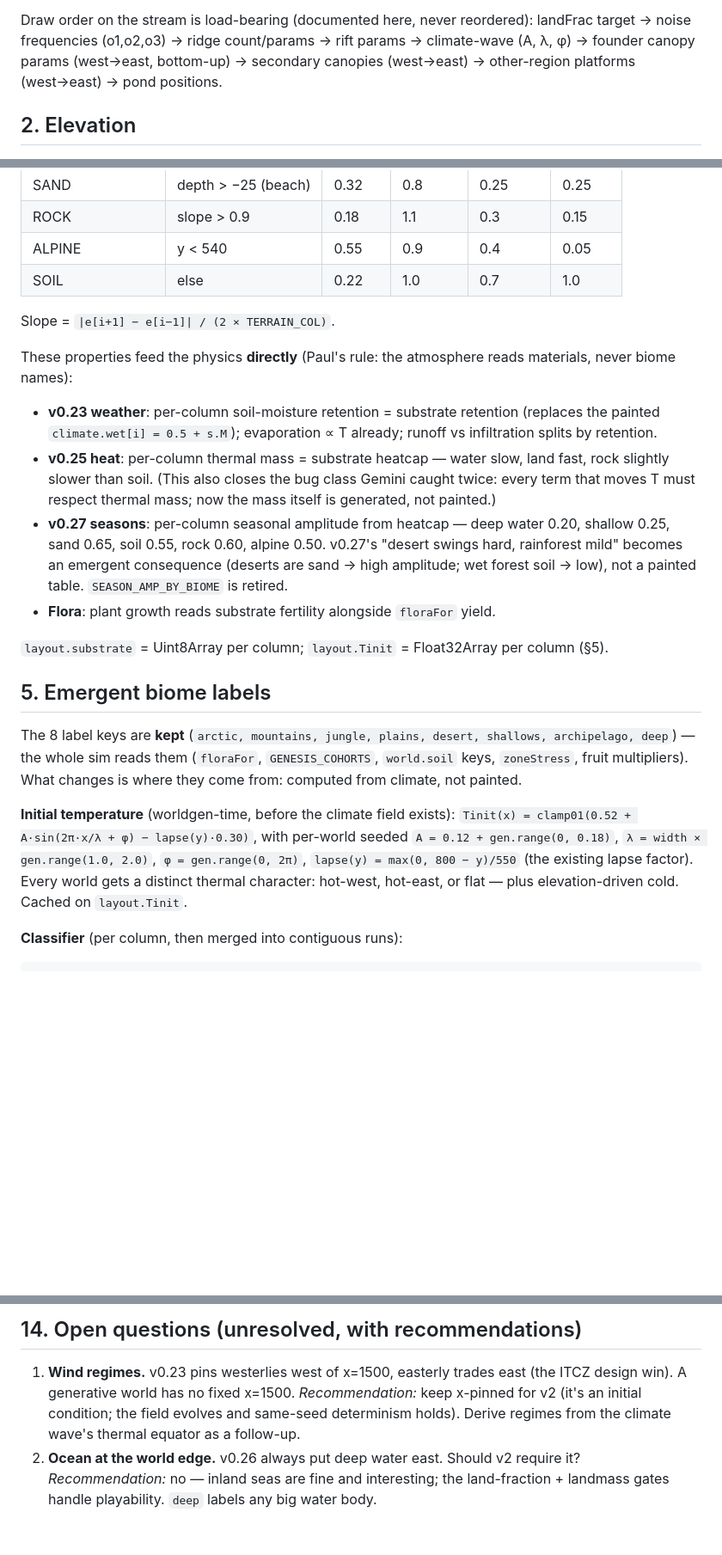
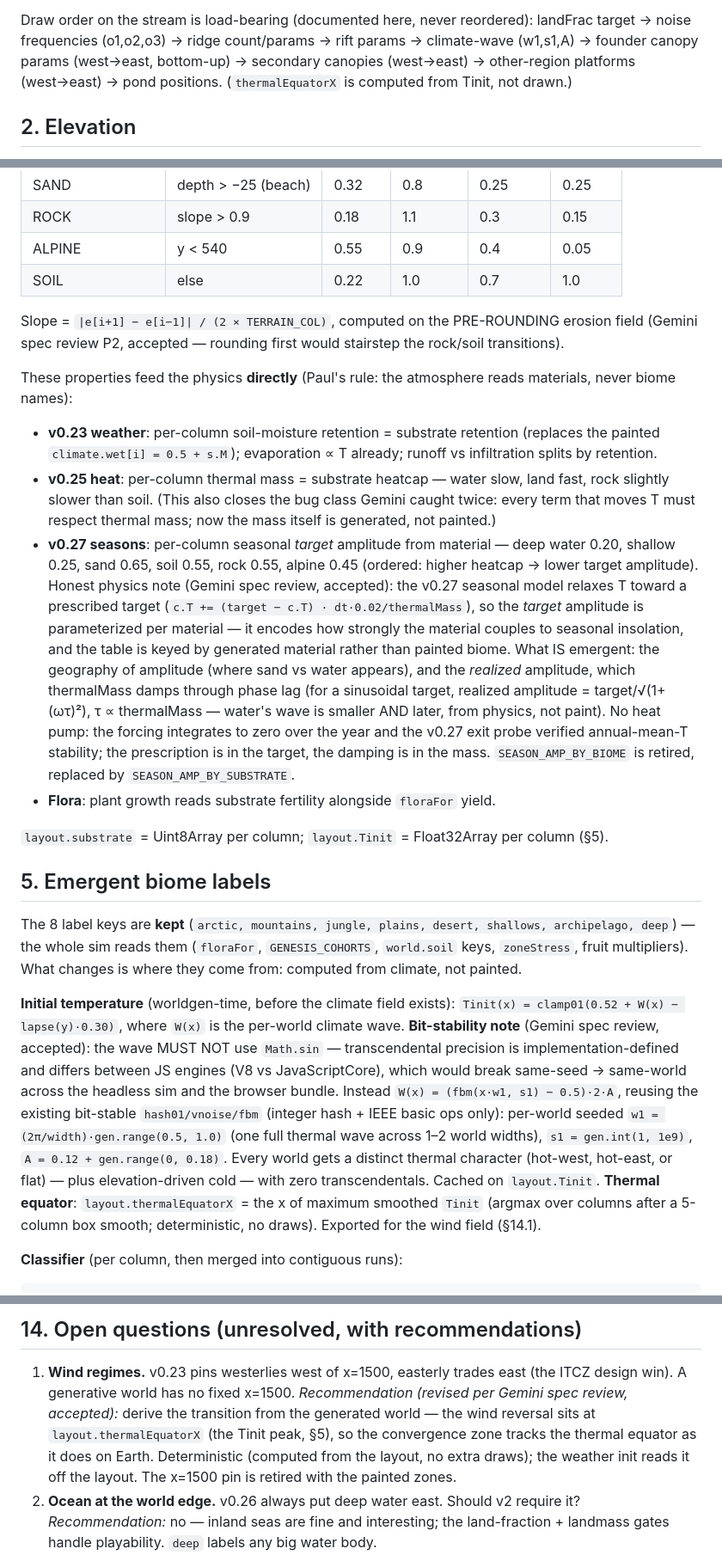
Before and after one commit to kaiius/loam, a Markdown page: design/worldgen-v2.md, 3 parts joined by grey strips. Shown at 86% size. Drawn GitHub-style; blank space fills up the shorter version.

Commit message:
design: worldgen v2 spec-review resolutions (Gemini: 4 accepted, 1 partial, 4 disproved, 1 moot)

````diff
--- a/design/worldgen-v2.md
+++ b/design/worldgen-v2.md
@@ -48,9 +48,10 @@ Design only. No code changes. The builder assigns the release number.
 
 Draw order on the stream is load-bearing (documented here, never reordered):
 landFrac target → noise frequencies (o1,o2,o3) → ridge count/params →
-rift params → climate-wave (A, λ, φ) → founder canopy params (west→east,
+rift params → climate-wave (w1,s1,A) → founder canopy params (west→east,
 bottom-up) → secondary canopies (west→east) → other-region platforms
-(west→east) → pond positions.
+(west→east) → pond positions. (`thermalEquatorX` is computed from Tinit,
+not drawn.)
 
 ## 2. Elevation
 Keeps `TERRAIN_COL = 20`, ground baseline `Y0 = 800`, `WORLD_H = 1100`.
@@ -104,7 +105,9 @@ Per-column classification from elevation, slope, and water — Paul's
 | ALPINE | y < 540 | 0.55 | 0.9 | 0.4 | 0.05 |
 | SOIL | else | 0.22 | 1.0 | 0.7 | 1.0 |
 
-Slope = `|e[i+1] − e[i−1]| / (2 × TERRAIN_COL)`.
+Slope = `|e[i+1] − e[i−1]| / (2 × TERRAIN_COL)`, computed on the
+PRE-ROUNDING erosion field (Gemini spec review P2, accepted — rounding
+first would stairstep the rock/soil transitions).
 
 These properties feed the physics **directly** (Paul's rule: the atmosphere
 reads materials, never biome names):
@@ -115,11 +118,22 @@ reads materials, never biome names):
   land fast, rock slightly slower than soil. (This also closes the bug class
   Gemini caught twice: every term that moves T must respect thermal mass;
   now the mass itself is generated, not painted.)
-- **v0.27 seasons**: per-column seasonal amplitude from heatcap —
-  deep water 0.20, shallow 0.25, sand 0.65, soil 0.55, rock 0.60, alpine 0.50.
-  v0.27's "desert swings hard, rainforest mild" becomes an emergent
-  consequence (deserts are sand → high amplitude; wet forest soil → low),
-  not a painted table. `SEASON_AMP_BY_BIOME` is retired.
+- **v0.27 seasons**: per-column seasonal *target* amplitude from material —
+  deep water 0.20, shallow 0.25, sand 0.65, soil 0.55, rock 0.55, alpine 0.45
+  (ordered: higher heatcap → lower target amplitude). Honest physics note
+  (Gemini spec review, accepted): the v0.27 seasonal model relaxes T toward
+  a prescribed target (`c.T += (target − c.T) · dt·0.02/thermalMass`), so
+  the *target* amplitude is parameterized per material — it encodes how
+  strongly the material couples to seasonal insolation, and the table is
+  keyed by generated material rather than painted biome. What IS emergent:
+  the geography of amplitude (where sand vs water appears), and the
+  *realized* amplitude, which thermalMass damps through phase lag
+  (for a sinusoidal target, realized amplitude = target/√(1+(ωτ)²), τ ∝
+  thermalMass — water's wave is smaller AND later, from physics, not paint).
+  No heat pump: the forcing integrates to zero over the year and the
+  v0.27 exit probe verified annual-mean-T stability; the prescription is
+  in the target, the damping is in the mass. `SEASON_AMP_BY_BIOME` is
+  retired, replaced by `SEASON_AMP_BY_SUBSTRATE`.
 - **Flora**: plant growth reads substrate fertility alongside `floraFor`
   yield.
 
@@ -133,12 +147,21 @@ shallows, archipelago, deep`) — the whole sim reads them (`floraFor`,
 changes is where they come from: computed from climate, not painted.
 
 **Initial temperature** (worldgen-time, before the climate field exists):
-`Tinit(x) = clamp01(0.52 + A·sin(2π·x/λ + φ) − lapse(y)·0.30)`,
-with per-world seeded `A = 0.12 + gen.range(0, 0.18)`,
-`λ = width × gen.range(1.0, 2.0)`, `φ = gen.range(0, 2π)`,
-`lapse(y) = max(0, 800 − y)/550` (the existing lapse factor).
-Every world gets a distinct thermal character: hot-west, hot-east, or
-flat — plus elevation-driven cold. Cached on `layout.Tinit`.
+`Tinit(x) = clamp01(0.52 + W(x) − lapse(y)·0.30)`, where `W(x)` is the
+per-world climate wave. **Bit-stability note** (Gemini spec review,
+accepted): the wave MUST NOT use `Math.sin` — transcendental precision is
+implementation-defined and differs between JS engines (V8 vs JavaScriptCore),
+which would break same-seed → same-world across the headless sim and the
+browser bundle. Instead `W(x) = (fbm(x·w1, s1) − 0.5)·2·A`, reusing the
+existing bit-stable `hash01/vnoise/fbm` (integer hash + IEEE basic ops only):
+per-world seeded `w1 = (2π/width)·gen.range(0.5, 1.0)` (one full thermal
+wave across 1–2 world widths), `s1 = gen.int(1, 1e9)`, `A = 0.12 +
+gen.range(0, 0.18)`. Every world gets a distinct thermal character
+(hot-west, hot-east, or flat) — plus elevation-driven cold — with zero
+transcendentals. Cached on `layout.Tinit`.
+**Thermal equator**: `layout.thermalEquatorX` = the x of maximum smoothed
+`Tinit` (argmax over columns after a 5-column box smooth; deterministic,
+no draws). Exported for the wind field (§14.1).
 
 **Classifier** (per column, then merged into contiguous runs):
 ```
@@ -334,9 +369,12 @@ viability battery runs at 1× and 2× to confirm, per the standing lesson
 ## 14. Open questions (unresolved, with recommendations)
 1. **Wind regimes.** v0.23 pins westerlies west of x=1500, easterly trades
    east (the ITCZ design win). A generative world has no fixed x=1500.
-   *Recommendation:* keep x-pinned for v2 (it's an initial condition; the
-   field evolves and same-seed determinism holds). Derive regimes from the
-   climate wave's thermal equator as a follow-up.
+   *Recommendation (revised per Gemini spec review, accepted):* derive the
+   transition from the generated world — the wind reversal sits at
+   `layout.thermalEquatorX` (the Tinit peak, §5), so the convergence zone
+   tracks the thermal equator as it does on Earth. Deterministic (computed
+   from the layout, no extra draws); the weather init reads it off the
+   layout. The x=1500 pin is retired with the painted zones.
 2. **Ocean at the world edge.** v0.26 always put deep water east. Should v2
    require it? *Recommendation:* no — inland seas are fine and interesting;
    the land-fraction + landmass gates handle playability. `deep` labels any
````
Also changed, not shown: other parts of design/worldgen-v2.md (+14 -2 lines).
